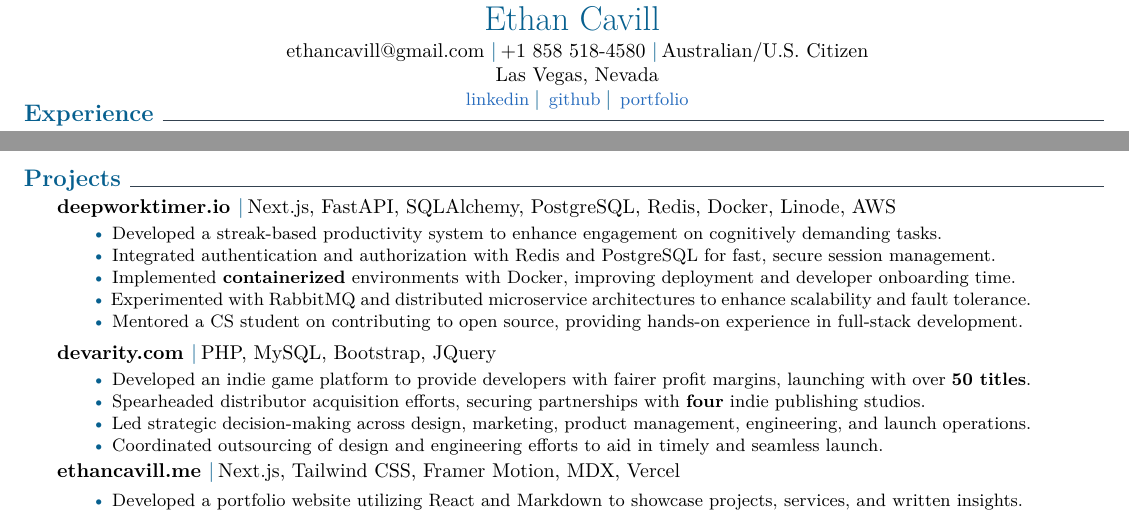
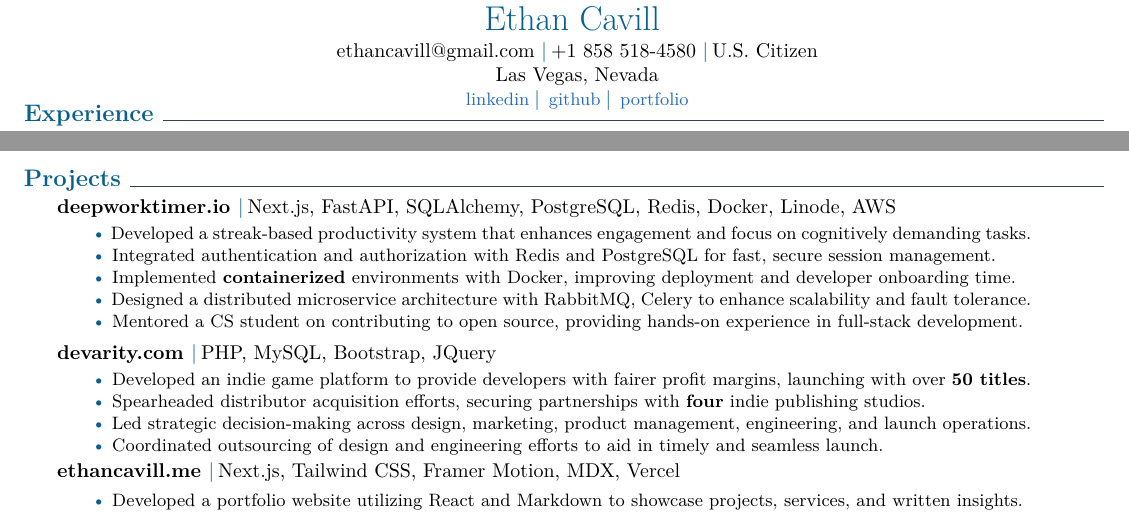
Before and after one commit to jmsundin/Jon-Sundin-latex-resume, a LaTeX CV (ethan_cv.tex): two parts of the page, joined at a grey line, cut so that both start at the same text. Compiled offline with pdfLaTeX.

Commit message:
Update resume

```diff
--- a/ethan_cv.tex
+++ b/ethan_cv.tex
@@ -8,7 +8,7 @@
 \setgithubaccount{https://github.com/earcherc}
 \setportfolioaccount{https://ethancavill.me}
 \setthemecolor{MidnightBlue}
-\setcitizenship{Australian/U.S. Citizen}
+\setcitizenship{U.S. Citizen}
 
 \begin{document}
 
@@ -89,7 +89,7 @@
     \explanationdetail{
         \smallskip
         \coloredbullet\ %
-        Developed a streak-based productivity system to enhance engagement on cognitively demanding tasks.
+        Developed a streak-based productivity system that enhances engagement and focus on cognitively demanding tasks.
 
         \coloredbullet\ %
         Integrated authentication and authorization with Redis and PostgreSQL for fast, secure session management.
@@ -98,7 +98,7 @@
         Implemented \textbf{containerized} environments with Docker, improving deployment and developer onboarding time.
 
         \coloredbullet\ %
-        Experimented with RabbitMQ and distributed microservice architectures to enhance scalability and fault tolerance.
+        Designed a distributed microservice architecture with RabbitMQ, Celery to enhance scalability and fault tolerance.
 
         \coloredbullet\ %
         Mentored a CS student on contributing to open source, providing hands-on experience in full-stack development.
```
Also changed, not shown: ethan_cv.pdf, 3 other files.
